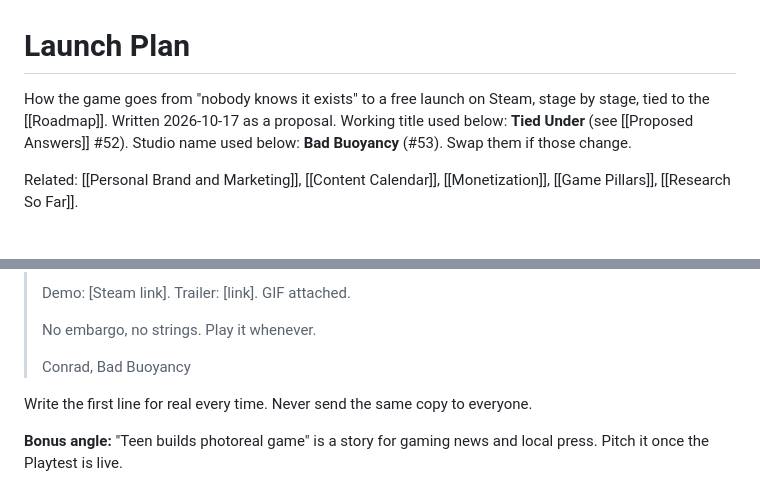
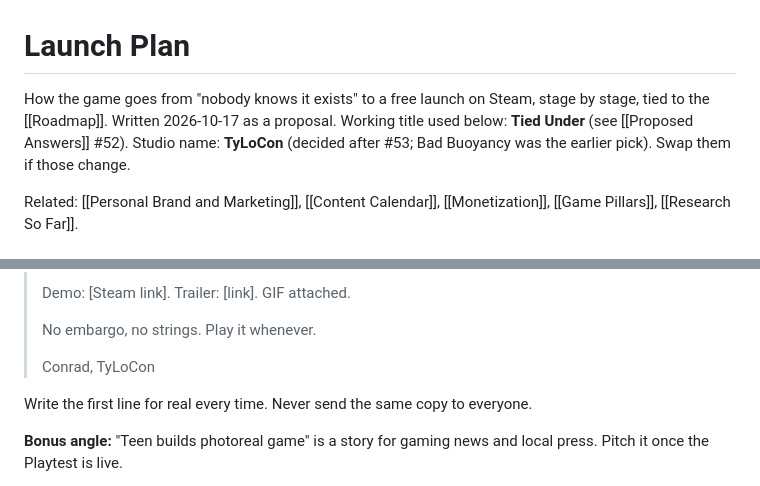
Before and after one commit to ConradSpaudie/cave-dive-game, a Markdown page: Business/Launch Plan.md, 2 parts joined by grey strips. Drawn GitHub-style.

Commit message:
Launch Plan: studio name TyLoCon
Co-Authored-By: Claude Opus 5.5 <noreply@anthropic.com>
Claude-Session: https://claude.ai/code/session_011cLrnwmP85uSAmDE1PneUC

```diff
--- a/Business/Launch Plan.md
+++ b/Business/Launch Plan.md
@@ -1,6 +1,6 @@
 # Launch Plan
 
-How the game goes from "nobody knows it exists" to a free launch on Steam, stage by stage, tied to the [[Roadmap]]. Written 2026-10-17 as a proposal. Working title used below: **Tied Under** (see [[Proposed Answers]] #52). Studio name used below: **Bad Buoyancy** (#53). Swap them if those change.
+How the game goes from "nobody knows it exists" to a free launch on Steam, stage by stage, tied to the [[Roadmap]]. Written 2026-10-17 as a proposal. Working title used below: **Tied Under** (see [[Proposed Answers]] #52). Studio name: **TyLoCon** (decided after #53; Bad Buoyancy was the earlier pick). Swap them if those change.
 
 Related: [[Personal Brand and Marketing]], [[Content Calendar]], [[Monetization]], [[Game Pillars]], [[Research So Far]].
 
@@ -181,7 +181,7 @@ Rules for every trailer: real in-game footage, no CGI. Gameplay in the first 5 s
 >
 > No embargo, no strings. Play it whenever.
 >
-> Conrad, Bad Buoyancy
+> Conrad, TyLoCon
 
 Write the first line for real every time. Never send the same copy to everyone.
 
```
